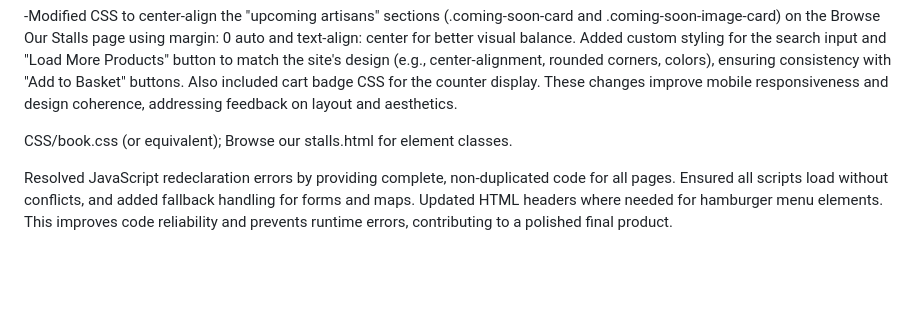
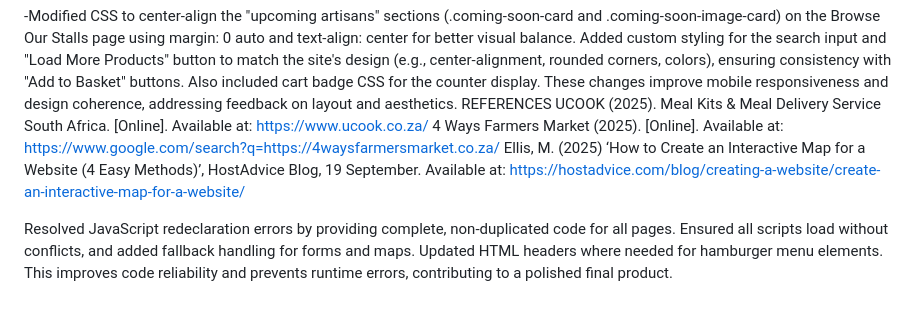
Before and after one commit to Matshipi-princess/WEDE_part1, a Markdown page: README.md, the part around the change. GitHub-like rendering; blank space fills up the shorter version.

```diff
--- a/README.md
+++ b/README.md
@@ -36,7 +36,11 @@ js/about.js, js/vendor.js, js/stalls.js, js/community.js, js/contact.js, js/news
 Added cart counting functionality that increments a persistent counter (stored in localStorage) when "Add to Basket" buttons are clicked on the Browse Our Stalls page, displaying a badge (e.g., 🛒 (3)) next to the cart icon across all pages. Fixed newsletter form submission to prevent page jumps, validate email inputs, and show a popup message ("Email address received") instead of reloading the page. This resolves user experience issues with jumping and provides immediate feedback, enhancing usability and meeting requirements for dynamic content and form processing. -: All js/*.js files (newsletter and cart code added to each); CSS files for cart badge styling.
 
 -Modified CSS to center-align the "upcoming artisans" sections (.coming-soon-card and .coming-soon-image-card) on the Browse Our Stalls page using margin: 0 auto and text-align: center for better visual balance. Added custom styling for the search input and "Load More Products" button to match the site's design (e.g., center-alignment, rounded corners, colors), ensuring consistency with "Add to Basket" buttons. Also included cart badge CSS for the counter display. These changes improve mobile responsiveness and design coherence, addressing feedback on layout and aesthetics.
+REFERENCES
+UCOOK (2025). Meal Kits & Meal Delivery Service South Africa. [Online]. Available at: https://www.ucook.co.za/
+4 Ways Farmers Market (2025). [Online]. Available at: https://www.google.com/search?q=https://4waysfarmersmarket.co.za/
+Ellis, M. (2025) ‘How to Create an Interactive Map for a Website (4 Easy Methods)’, HostAdvice Blog, 19 September. Available at: https://hostadvice.com/blog/creating-a-website/create-an-interactive-map-for-a-website/
 
-CSS/book.css (or equivalent); Browse our stalls.html for element classes.
+
 
 Resolved JavaScript redeclaration errors by providing complete, non-duplicated code for all pages. Ensured all scripts load without conflicts, and added fallback handling for forms and maps. Updated HTML headers where needed for hamburger menu elements. This improves code reliability and prevents runtime errors, contributing to a polished final product.
```
